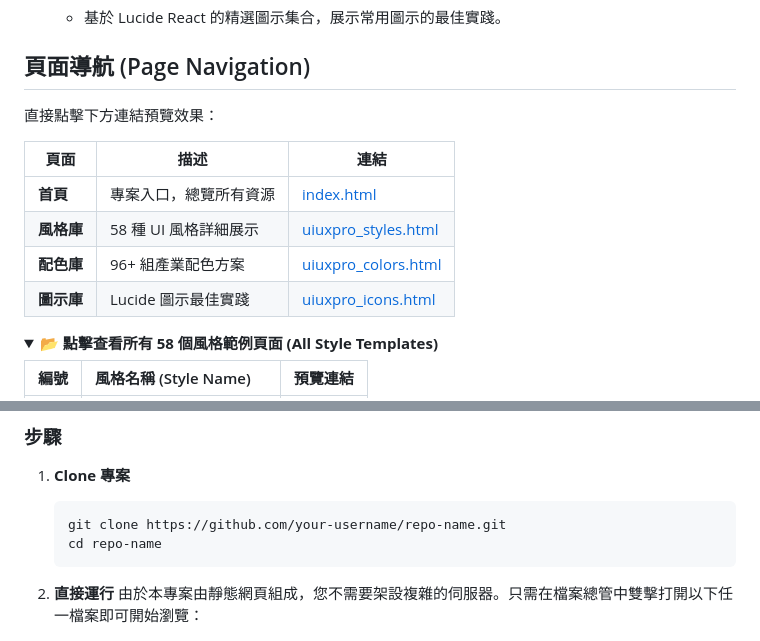
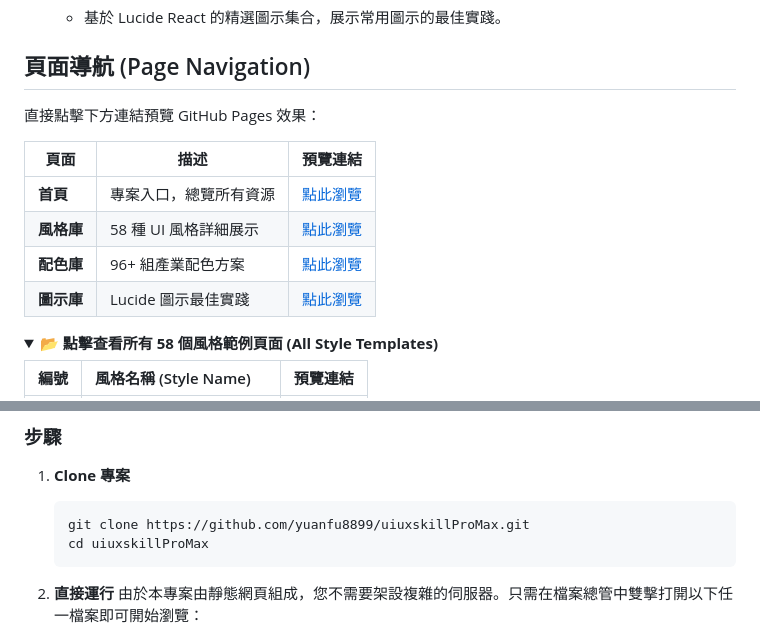
Before and after one commit to yuanfu8899/uiuxskillProMax, a Markdown page: README.md, 2 parts joined by grey strips. GitHub-like rendering; folded sections open.

Commit message:
文件：將 README 導航連結更新為 GitHub Pages URL

````diff
--- a/README.md
+++ b/README.md
@@ -21,14 +21,14 @@
 
 ## 頁面導航 (Page Navigation)
 
-直接點擊下方連結預覽效果：
+直接點擊下方連結預覽 GitHub Pages 效果：
 
-| 頁面 | 描述 | 連結 |
+| 頁面 | 描述 | 預覽連結 |
 |------|------|------|
-| **首頁** | 專案入口，總覽所有資源 | [index.html](./index.html) |
-| **風格庫** | 58 種 UI 風格詳細展示 | [uiuxpro_styles.html](./uiuxpro_styles.html) |
-| **配色庫** | 96+ 組產業配色方案 | [uiuxpro_colors.html](./uiuxpro_colors.html) |
-| **圖示庫** | Lucide 圖示最佳實踐 | [uiuxpro_icons.html](./uiuxpro_icons.html) |
+| **首頁** | 專案入口，總覽所有資源 | [點此瀏覽](https://yuanfu8899.github.io/uiuxskillProMax/index.html) |
+| **風格庫** | 58 種 UI 風格詳細展示 | [點此瀏覽](https://yuanfu8899.github.io/uiuxskillProMax/uiuxpro_styles.html) |
+| **配色庫** | 96+ 組產業配色方案 | [點此瀏覽](https://yuanfu8899.github.io/uiuxskillProMax/uiuxpro_colors.html) |
+| **圖示庫** | Lucide 圖示最佳實踐 | [點此瀏覽](https://yuanfu8899.github.io/uiuxskillProMax/uiuxpro_icons.html) |
 
 <details>
 <summary><strong>📂 點擊查看所有 58 個風格範例頁面 (All Style Templates)</strong></summary>
@@ -113,8 +113,8 @@
 ### 步驟
 1.  **Clone 專案**
     ```bash
-    git clone https://github.com/your-username/repo-name.git
-    cd repo-name
+    git clone https://github.com/yuanfu8899/uiuxskillProMax.git
+    cd uiuxskillProMax
     ```
 
 2.  **直接運行**
````
Also changed, not shown: other parts of README.md (+58 -58 lines).
